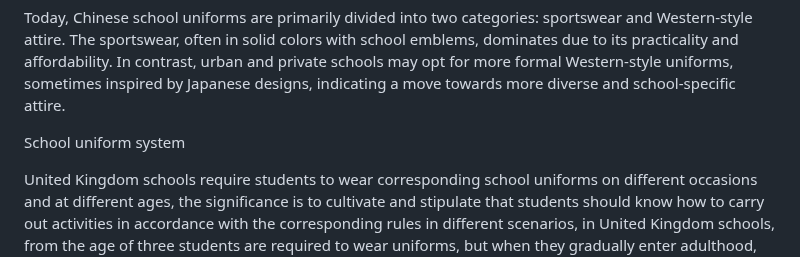
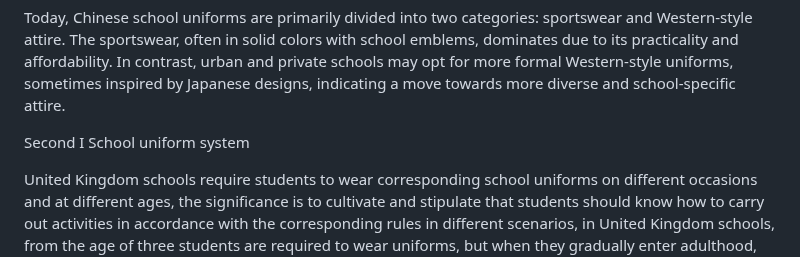
Before and after one commit to Panda-Ghost/notes-pre-gr.2, a Markdown page: ENGL/comparing-chinese-and-foreign-culture/未命名.md, the part around the change. Drawn GitHub-style.

Commit message:
vault backup: 2024-11-10 15:13:49

```diff
--- a/ENGL/comparing-chinese-and-foreign-culture/未命名.md
+++ b/ENGL/comparing-chinese-and-foreign-culture/未命名.md
@@ -18,7 +18,7 @@ Entering the 21st century, school uniforms in the UK have seen some relaxation i
 
 Today, Chinese school uniforms are primarily divided into two categories: sportswear and Western-style attire. The sportswear, often in solid colors with school emblems, dominates due to its practicality and affordability. In contrast, urban and private schools may opt for more formal Western-style uniforms, sometimes inspired by Japanese designs, indicating a move towards more diverse and school-specific attire.
 
-School uniform system
+Second I School uniform system
 
 United Kingdom schools require students to wear corresponding school uniforms on different occasions and at different ages, the significance is to cultivate and stipulate that students should know how to carry out activities in accordance with the corresponding rules in different scenarios, in United Kingdom schools, from the age of three students are required to wear uniforms, but when they gradually enter adulthood, the school will no longer force students to wear school uniforms, but there will still be requirements for students to wear, There is a certain saying about when and on what occasion to wear Blazer or Jackets or Suits.
 
```
